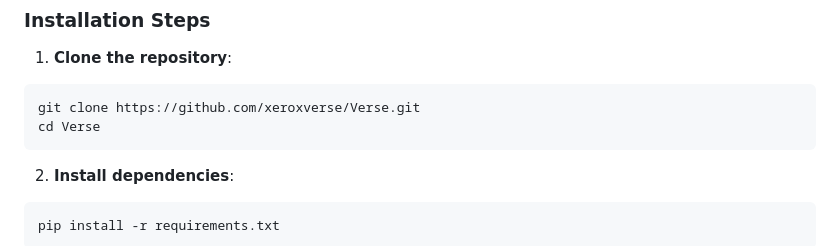
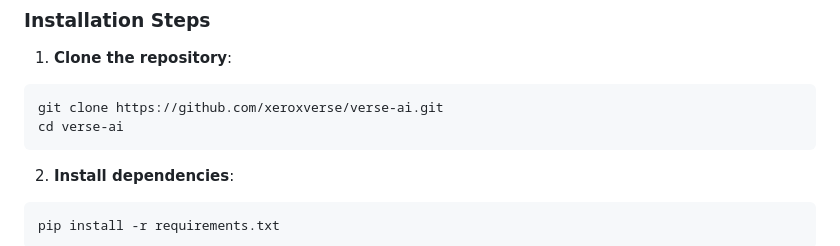
Before and after one commit to xeroxverse/verse-ai, a Markdown page: README.md, the part around the change. GitHub-like rendering.

Commit message:
Fix documentation inconsistencies and update repository URLs
Co-authored-by: xeroxverse <258650185+xeroxverse@users.noreply.github.com>

````diff
--- a/README.md
+++ b/README.md
@@ -88,8 +88,8 @@ Verse speaks the answer while you keep playing
 
 1. **Clone the repository**:
 ```bash
-git clone https://github.com/xeroxverse/Verse.git
-cd Verse
+git clone https://github.com/xeroxverse/verse-ai.git
+cd verse-ai
 ```
 
 2. **Install dependencies**:
````
Also changed, not shown: API_KEY_SETUP.md (+1 -1 lines).
